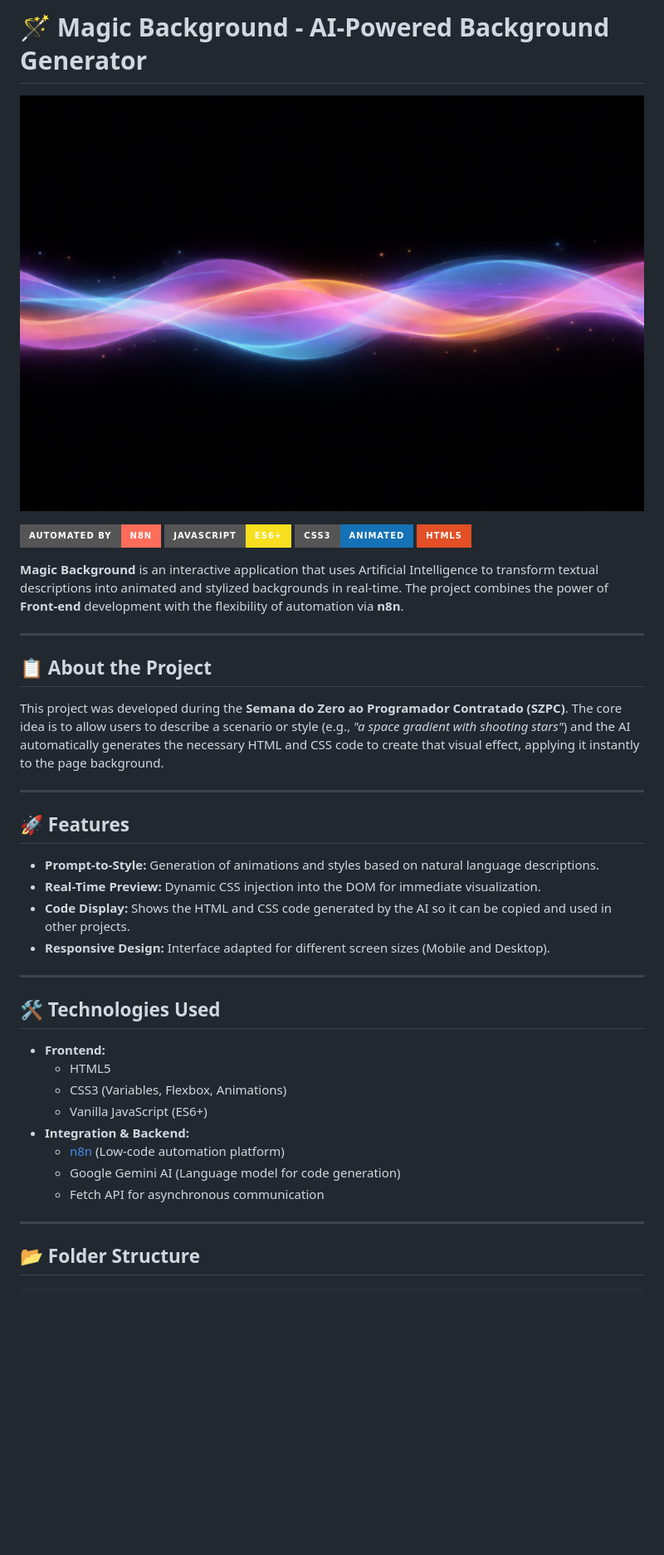
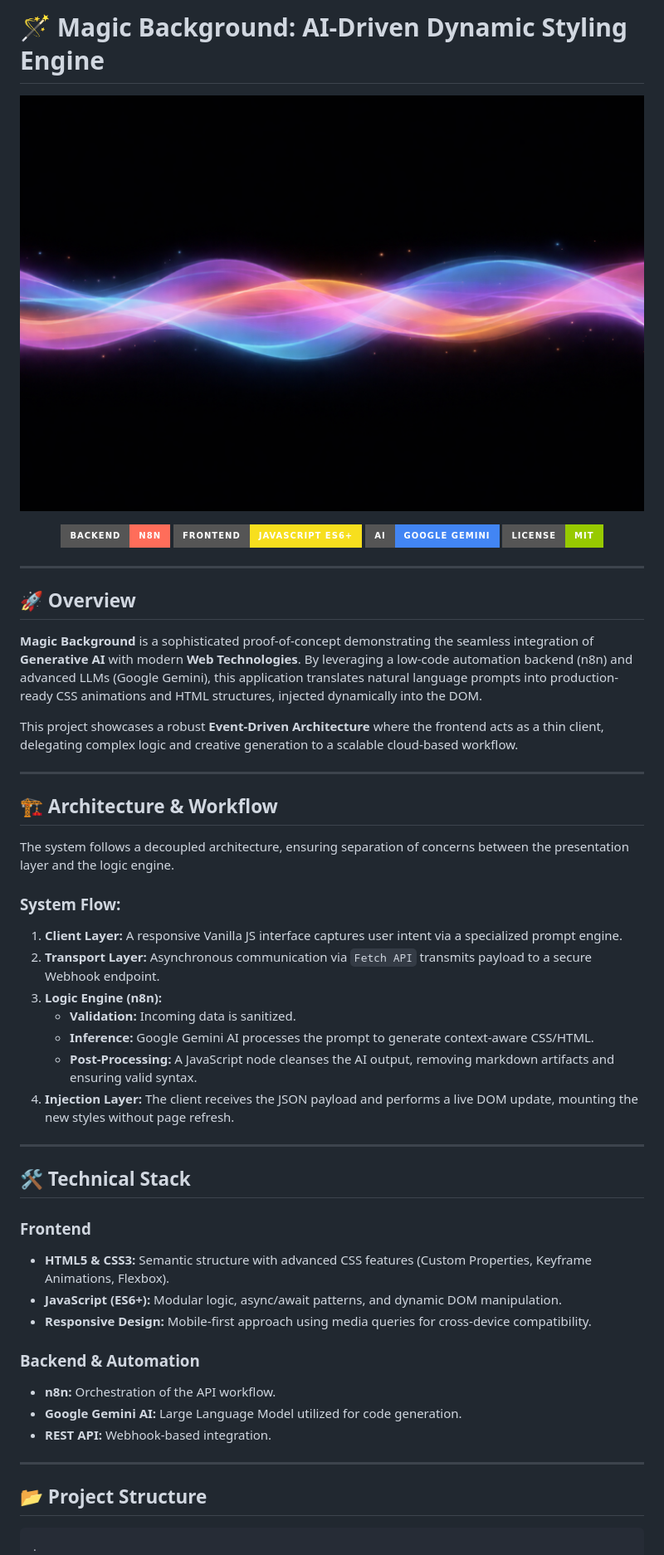
Before and after one commit to JessyTeixeira-QA/szpc-fundo-magico, a Markdown page: README.md, the part around one of its changes. Shown at 83% size. Rendered like a GitHub page; badges without logos; blank space fills up the shorter version.

````diff
--- a/README.md
+++ b/README.md
@@ -1,47 +1,57 @@
-# 🪄 Magic Background - AI-Powered Background Generator
+# 🪄 Magic Background: AI-Driven Dynamic Styling Engine
 
 <p align="center">
-  <img src="src/images/bg.JPG" alt="Magic Background" width="100%">
+  <img src="src/images/bg.JPG" alt="Magic Background Banner" width="100%" style="border-radius: 10px;">
 </p>
 
-[![n8n](https://img.shields.io/badge/Automated%20by-n8n-FF6D5A?style=for-the-badge&logo=n8n)](https://n8n.io/)
-[![JS](https://img.shields.io/badge/JavaScript-ES6+-F7DF1E?style=for-the-badge&logo=javascript)](https://developer.mozilla.org/en-US/docs/Web/JavaScript)
-[![CSS3](https://img.shields.io/badge/CSS3-Animated-1572B6?style=for-the-badge&logo=css3)](https://developer.mozilla.org/en-US/docs/Web/CSS)
-[![HTML5](https://img.shields.io/badge/HTML5-E34F26?style=for-the-badge&logo=html5&logoColor=white)](https://developer.mozilla.org/en-US/docs/Web/HTML)
-
-**Magic Background** is an interactive application that uses Artificial Intelligence to transform textual descriptions into animated and stylized backgrounds in real-time. The project combines the power of **Front-end** development with the flexibility of automation via **n8n**.
+<p align="center">
+  <a href="https://n8n.io/"><img src="https://img.shields.io/badge/Backend-n8n-FF6D5A?style=for-the-badge&logo=n8n" alt="n8n"></a>
+  <a href="https://developer.mozilla.org/en-US/docs/Web/JavaScript"><img src="https://img.shields.io/badge/Frontend-JavaScript_ES6+-F7DF1E?style=for-the-badge&logo=javascript&logoColor=black" alt="JS"></a>
+  <a href="https://ai.google.dev/"><img src="https://img.shields.io/badge/AI-Google_Gemini-4285F4?style=for-the-badge&logo=google-gemini&logoColor=white" alt="Gemini"></a>
+  <a href="LICENSE"><img src="https://img.shields.io/badge/License-MIT-green?style=for-the-badge" alt="License"></a>
+</p>
 
 ---
 
-## 📋 About the Project
+## 🚀 Overview
 
-This project was developed during the **Semana do Zero ao Programador Contratado (SZPC)**. The core idea is to allow users to describe a scenario or style (e.g., *"a space gradient with shooting stars"*) and the AI automatically generates the necessary HTML and CSS code to create that visual effect, applying it instantly to the page background.
+**Magic Background** is a sophisticated proof-of-concept demonstrating the seamless integration of **Generative AI** with modern **Web Technologies**. By leveraging a low-code automation backend (n8n) and advanced LLMs (Google Gemini), this application translates natural language prompts into production-ready CSS animations and HTML structures, injected dynamically into the DOM.
+
+This project showcases a robust **Event-Driven Architecture** where the frontend acts as a thin client, delegating complex logic and creative generation to a scalable cloud-based workflow.
 
 ---
 
-## 🚀 Features
+## 🏗️ Architecture & Workflow
 
-- **Prompt-to-Style:** Generation of animations and styles based on natural language descriptions.
-- **Real-Time Preview:** Dynamic CSS injection into the DOM for immediate visualization.
-- **Code Display:** Shows the HTML and CSS code generated by the AI so it can be copied and used in other projects.
-- **Responsive Design:** Interface adapted for different screen sizes (Mobile and Desktop).
+The system follows a decoupled architecture, ensuring separation of concerns between the presentation layer and the logic engine.
+
+### System Flow:
+1.  **Client Layer:** A responsive Vanilla JS interface captures user intent via a specialized prompt engine.
+2.  **Transport Layer:** Asynchronous communication via `Fetch API` transmits payload to a secure Webhook endpoint.
+3.  **Logic Engine (n8n):**
+    *   **Validation:** Incoming data is sanitized.
+    *   **Inference:** Google Gemini AI processes the prompt to generate context-aware CSS/HTML.
+    *   **Post-Processing:** A JavaScript node cleanses the AI output, removing markdown artifacts and ensuring valid syntax.
+4.  **Injection Layer:** The client receives the JSON payload and performs a live DOM update, mounting the new styles without page refresh.
 
 ---
 
-## 🛠️ Technologies Used
+## 🛠️ Technical Stack
 
-- **Frontend:**
-  - HTML5
-  - CSS3 (Variables, Flexbox, Animations)
-  - Vanilla JavaScript (ES6+)
-- **Integration & Backend:**
-  - [n8n](https://n8n.io/) (Low-code automation platform)
-  - Google Gemini AI (Language model for code generation)
-  - Fetch API for asynchronous communication
+### Frontend
+*   **HTML5 & CSS3:** Semantic structure with advanced CSS features (Custom Properties, Keyframe Animations, Flexbox).
+*   **JavaScript (ES6+):** Modular logic, async/await patterns, and dynamic DOM manipulation.
+*   **Responsive Design:** Mobile-first approach using media queries for cross-device compatibility.
+
+### Backend & Automation
+*   **n8n:** Orchestration of the API workflow.
+*   **Google Gemini AI:** Large Language Model utilized for code generation.
+*   **REST API:** Webhook-based integration.
 
 ---
 
-## 📂 Folder Structure
+## 📂 Project Structure
 
-```text
+```bash
+.
 ├── src/
````
Also changed, not shown: other parts of README.md (+42 -31 lines), CONTRIBUTING.md (added, +32 -0 lines).
